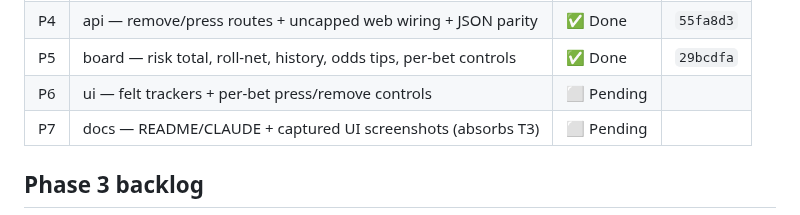
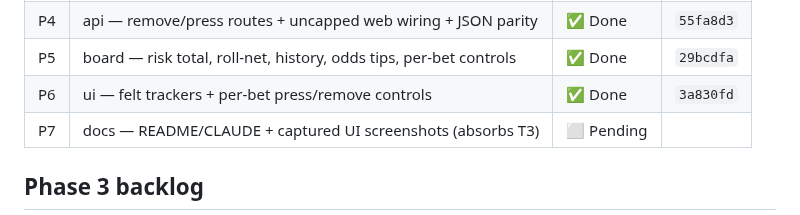
Before and after one commit to tottenjordan/marcy-dice-engine, a Markdown page: PLANS.md, the part around the change. Rendered like a GitHub page.

Commit message:
docs: record P6 commit SHA in PLANS

```diff
--- a/PLANS.md
+++ b/PLANS.md
@@ -81,7 +81,7 @@ Order P1 → P7. Deps: P4 needs P1+P3; P5 needs P1+P2+P3; P6 needs P4+P5; P7 las
 | P3 | engine — remove + press bet operations | ✅ Done | `9e67d4d` |
 | P4 | api — remove/press routes + uncapped web wiring + JSON parity | ✅ Done | `55fa8d3` |
 | P5 | board — risk total, roll-net, history, odds tips, per-bet controls | ✅ Done | `29bcdfa` |
-| P6 | ui — felt trackers + per-bet press/remove controls | ⬜ Pending | |
+| P6 | ui — felt trackers + per-bet press/remove controls | ✅ Done | `3a830fd` |
 | P7 | docs — README/CLAUDE + captured UI screenshots (absorbs T3) | ⬜ Pending | |
 
 ## Phase 3 backlog
```
